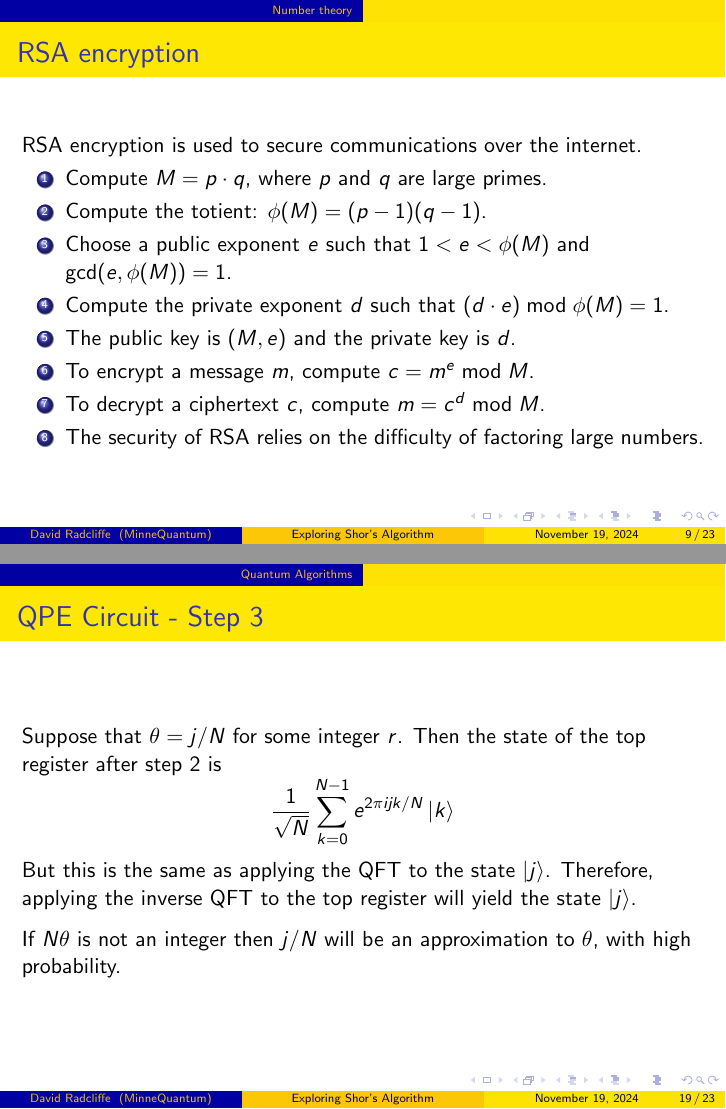
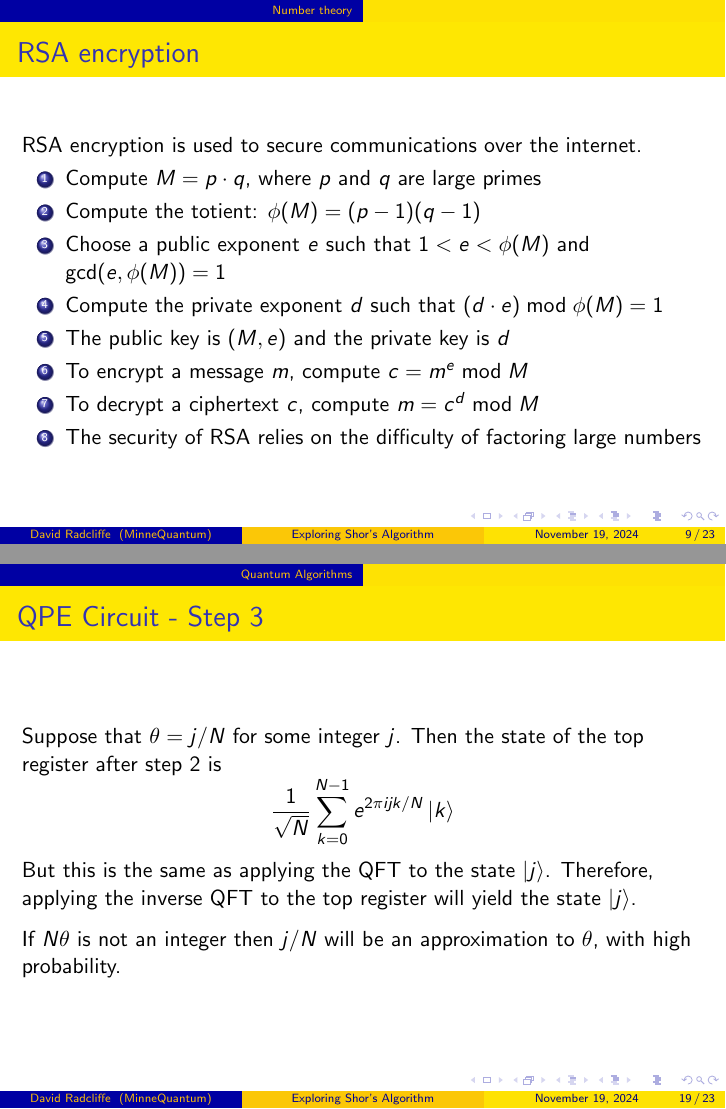
Before and after one commit to MNQuantum/shor-algorithm, LaTeX slides (Presentations/shor-presentation-2024-11-19.tex): pages 9 and 19 of 23, joined at a grey line. Compiled offline with pdfLaTeX.

Commit message:
small fixes

```diff
--- a/Presentations/shor-presentation-2024-11-19.tex
+++ b/Presentations/shor-presentation-2024-11-19.tex
@@ -150,14 +150,14 @@ $M = a^2 - b^2 = (a - b) (a + b)$
 RSA encryption is used to secure communications over the internet.
 
 \begin{enumerate}
-    \item Compute $M = p \cdot q$, where $p$ and $q$ are large primes.
-    \item Compute the totient: $\phi(M) = (p-1)(q-1)$.
-    \item Choose a public exponent $e$ such that $1 < e < \phi(M)$ and $\gcd(e, \phi(M)) = 1$.
-    \item Compute the private exponent $d$ such that $(d \cdot e) \bmod{\phi(M)} = 1$.
-    \item The public key is $(M, e)$ and the private key is $d$.
-    \item To encrypt a message $m$, compute $c = m^e \bmod{M}$.
-    \item To decrypt a ciphertext $c$, compute $m = c^d \bmod{M}$.
-    \item The security of RSA relies on the difficulty of factoring large numbers.
+    \item Compute $M = p \cdot q$, where $p$ and $q$ are large primes
+    \item Compute the totient: $\phi(M) = (p-1)(q-1)$
+    \item Choose a public exponent $e$ such that $1 < e < \phi(M)$ and $\gcd(e, \phi(M)) = 1$
+    \item Compute the private exponent $d$ such that $(d \cdot e) \bmod{\phi(M)} = 1$
+    \item The public key is $(M, e)$ and the private key is $d$
+    \item To encrypt a message $m$, compute $c = m^e \bmod{M}$
+    \item To decrypt a ciphertext $c$, compute $m = c^d \bmod{M}$
+    \item The security of RSA relies on the difficulty of factoring large numbers
 \end{enumerate}
 \end{frame}
 
@@ -297,7 +297,7 @@ where $\omega = e^{2\pi i / N}$ and $N = 2^n$.
 \begin{frame}
     \frametitle{QPE Circuit - Step 3}
 
-    Suppose that $\theta = j / N$ for some integer $r$.
+    Suppose that $\theta = j / N$ for some integer $j$.
     Then the state of the top register after step 2 is
     $$\frac1{\sqrt{N}} \sum_{k=0}^{N-1} e^{2\pi ijk/N} \ket{k}$$
 
```
Also changed, not shown: Presentations/shor-presentation-2024-11-19.pdf.
